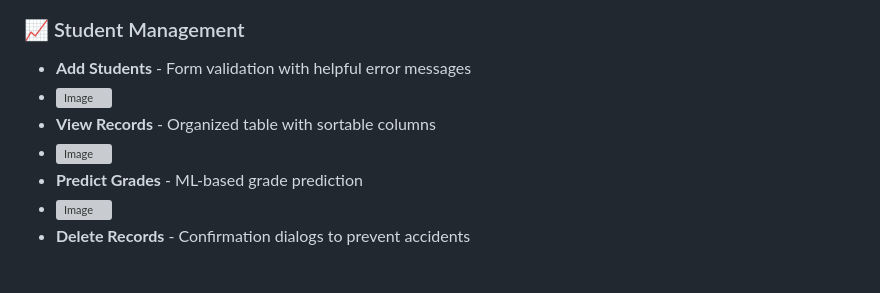
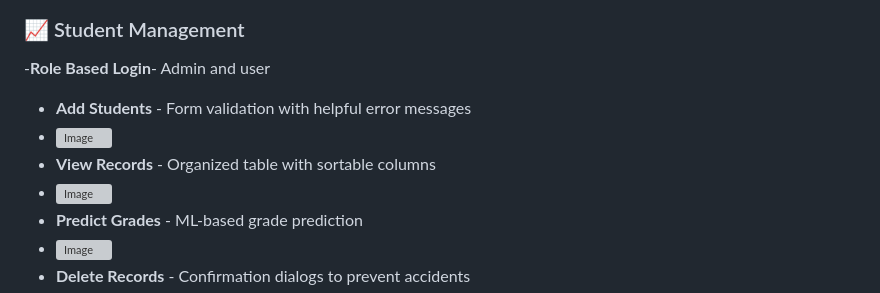
Before and after one commit to ArfanZaid2004/student-grade-predictor, a Markdown page: README.md, the part around one of its changes. Drawn GitHub-style; blank space fills up the shorter version; grey boxes are pictures that could not be loaded.

```diff
--- a/README.md
+++ b/README.md
@@ -19,6 +19,7 @@ A modern, professional web application for predicting student grades based on st
 - <img width="644" height="502" alt="Image" src="https://github.com/user-attachments/assets/2c73eab2-5b55-4dcf-8cb4-658098828ec4" />
 
 ### 📈 Student Management
+-**Role Based Login**- Admin and user
 
 - **Add Students** - Form validation with helpful error messages
 - <img width="1366" height="768" alt="Image" src="https://github.com/user-attachments/assets/66bac9e4-8f88-4049-850e-94181d491efe" />
```
Also changed, not shown: other parts of README.md (+3 -2 lines).
